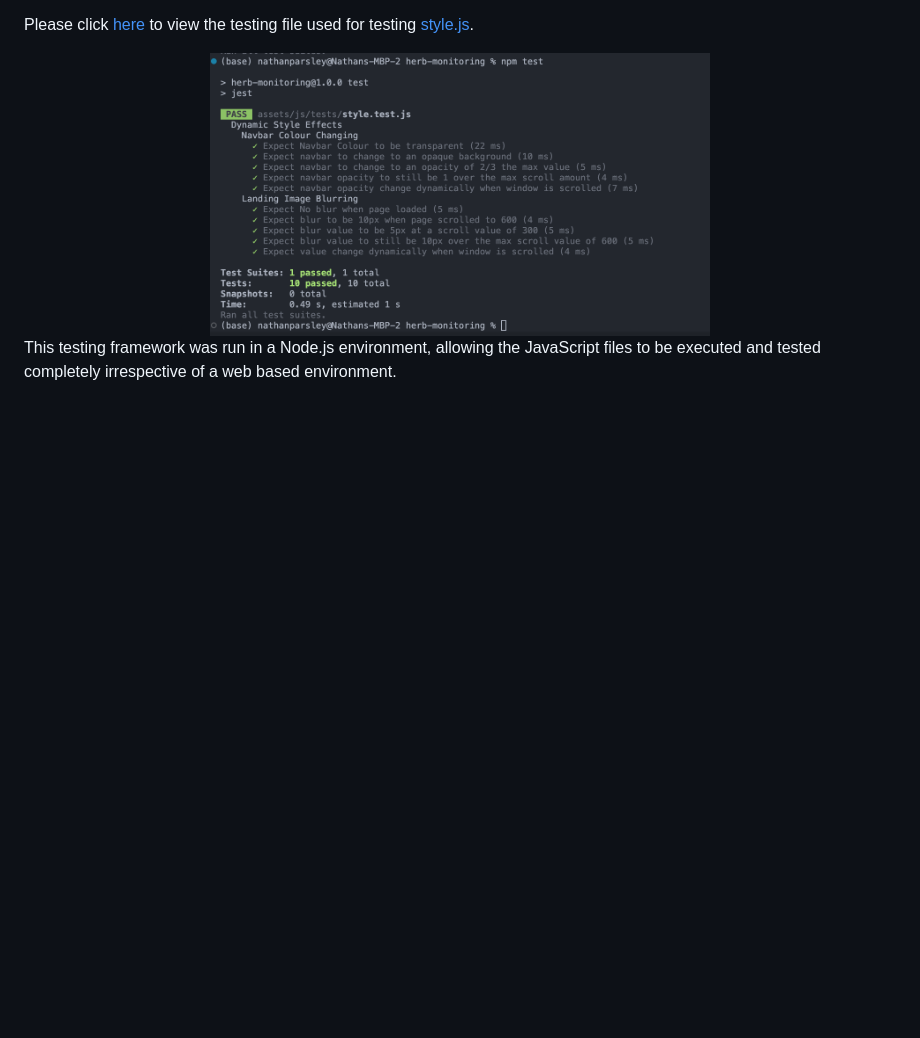
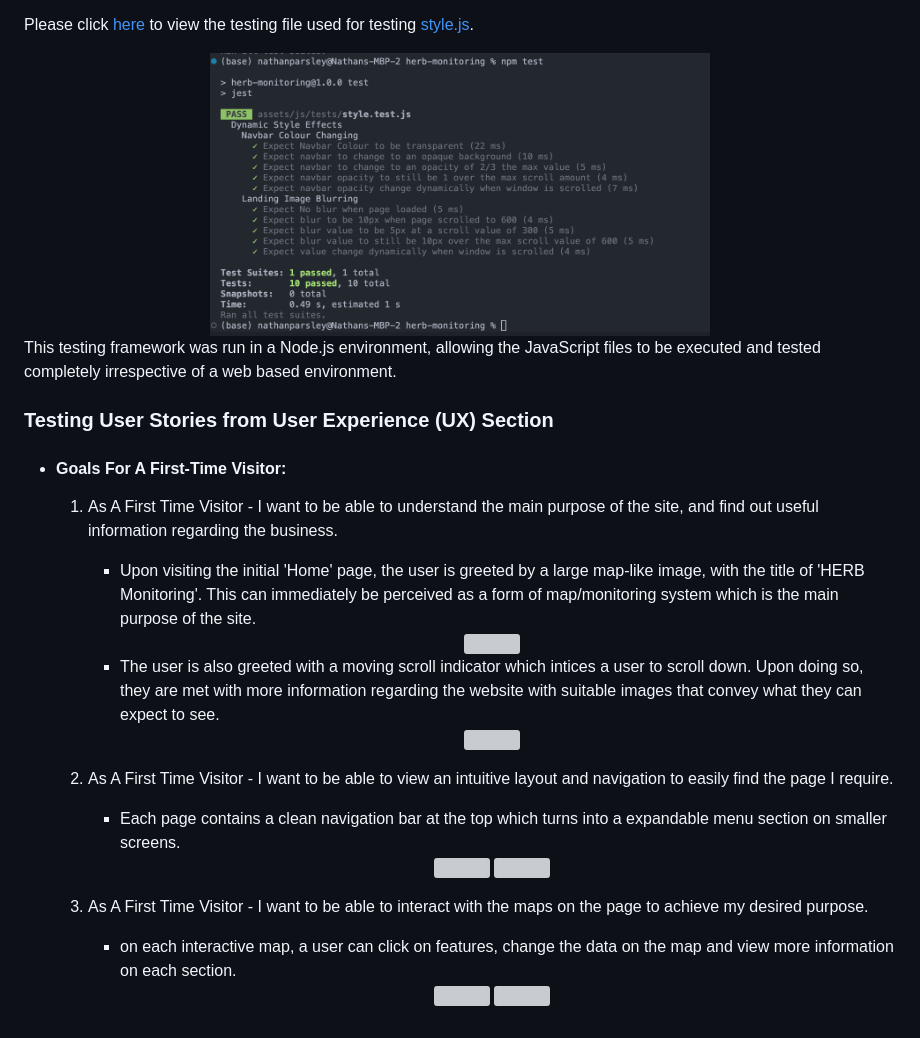
Before and after one commit to Natte2110/herb-monitoring, a Markdown page: README.md, the part around the change. Drawn GitHub-style; blank space fills up the shorter version; grey boxes are pictures that could not be loaded.

Commit message:
docs: Add first-time user stories testing

```diff
--- a/README.md
+++ b/README.md
@@ -192,3 +192,39 @@ Please click [here](./assets/js/tests/style.test.js) to view the testing file us
 </div>
 
 This testing framework was run in a Node.js environment, allowing the JavaScript files to be executed and tested completely irrespective of a web based environment.
+
+### Testing User Stories from User Experience (UX) Section
+
+-    #### Goals For A First-Time Visitor:
+
+        1. As A First Time Visitor - I want to be able to understand the main purpose of the site, and find out useful information regarding the business.
+
+            -   Upon visiting the initial 'Home' page, the user is greeted by a large map-like image, with the title of 'HERB Monitoring'. This can immediately be perceived as a form of map/monitoring system which is the main purpose of the site.
+
+            <div align="center">
+                <img src="assets/media/user-story-01.png" width="500px">
+            </div>
+
+            -   The user is also greeted with a moving scroll indicator which intices a user to scroll down. Upon doing so, they are met with more information regarding the website with suitable images that convey what they can expect to see.
+
+            <div align="center">
+                <img src="assets/media/user-story-02.png" width="500px">
+            </div>
+
+        2. As A First Time Visitor - I want to be able to view an intuitive layout and navigation to easily find the page I require.
+
+            -   Each page contains a clean navigation bar at the top which turns into a expandable menu section on smaller screens.
+
+            <div align="center">
+                <img src="assets/media/user-story-03.png" width="800px">
+                <img src="assets/media/user-story-04.png" width="400px">
+            </div>
+
+        3. As A First Time Visitor - I want to be able to interact with the maps on the page to achieve my desired purpose.
+
+            -   on each interactive map, a user can click on features, change the data on the map and view more information on each section.
+
+            <div align="center">
+                <img src="assets/media/user-story-05.png" width="400px" style="margin-right:20px;">
+                <img src="assets/media/user-story-06.png" width="400px">
+            </div>
```
